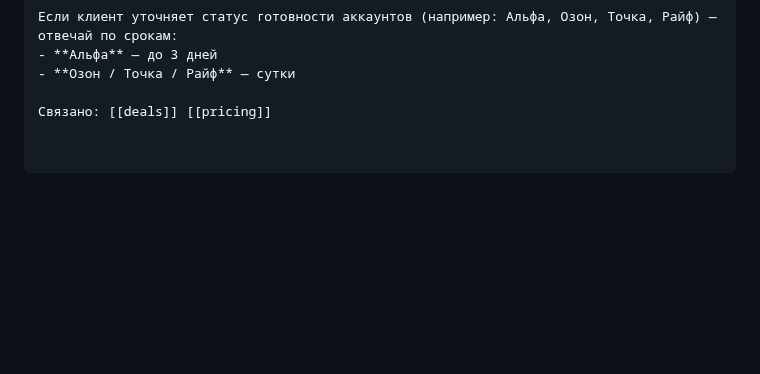
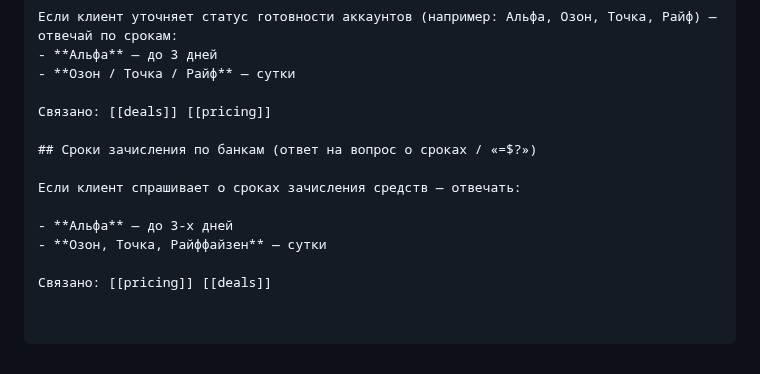
Before and after one commit to simba-stack/workchat-bot, a Markdown page: knowledge/faq.md, the part around the change. Drawn GitHub-style; blank space fills up the shorter version.

Commit message:
ai-knowledge: сроки зачисления по банкам (Альфа/Озон/Точка/Райф)

```diff
--- a/knowledge/faq.md
+++ b/knowledge/faq.md
@@ -1453,3 +1453,12 @@ A: ...
 - **Озон / Точка / Райф** — сутки
 
 Связано: [[deals]] [[pricing]]
+
+## Сроки зачисления по банкам (ответ на вопрос о сроках / «=$?»)
+
+Если клиент спрашивает о сроках зачисления средств — отвечать:
+
+- **Альфа** — до 3-х дней
+- **Озон, Точка, Райффайзен** — сутки
+
+Связано: [[pricing]] [[deals]]
```
